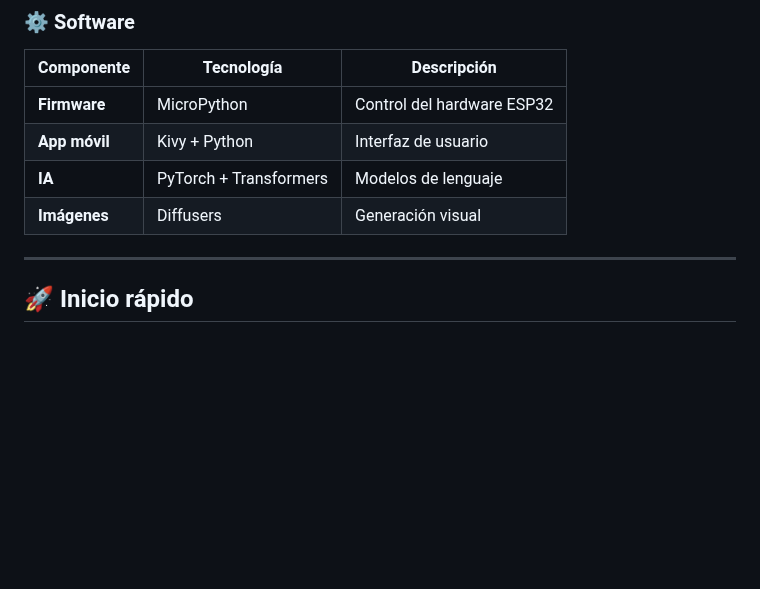
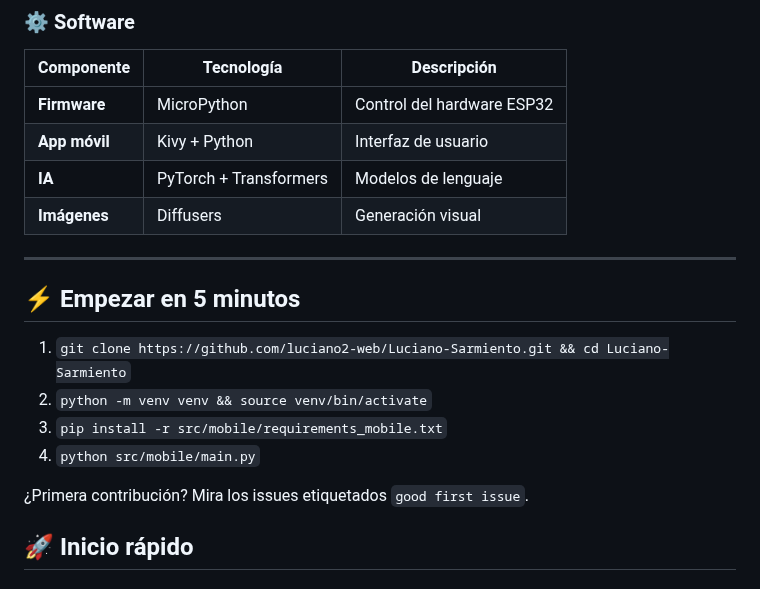
Before and after one commit to luciano2-web/Luciano-Sarmiento, a Markdown page: README.md, the part around the change. Drawn GitHub-style; blank space fills up the shorter version.

Commit message:
docs: add 5-minute quick start

```diff
--- a/README.md
+++ b/README.md
@@ -107,6 +107,15 @@ flowchart TD
 | **Imágenes** | Diffusers | Generación visual |
 
 ---
+
+## ⚡ Empezar en 5 minutos
+
+1. `git clone https://github.com/luciano2-web/Luciano-Sarmiento.git && cd Luciano-Sarmiento`
+2. `python -m venv venv && source venv/bin/activate`
+3. `pip install -r src/mobile/requirements_mobile.txt`
+4. `python src/mobile/main.py`
+
+¿Primera contribución? Mira los issues etiquetados `good first issue`.
 
 ## 🚀 Inicio rápido
 
```
